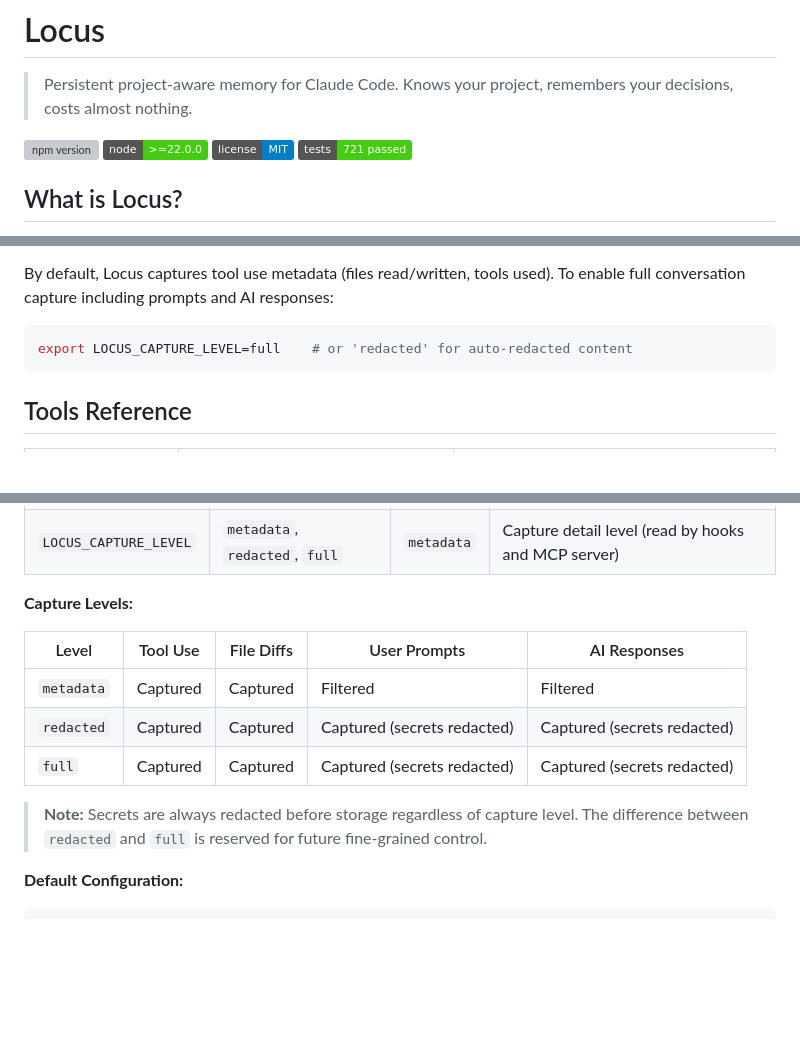
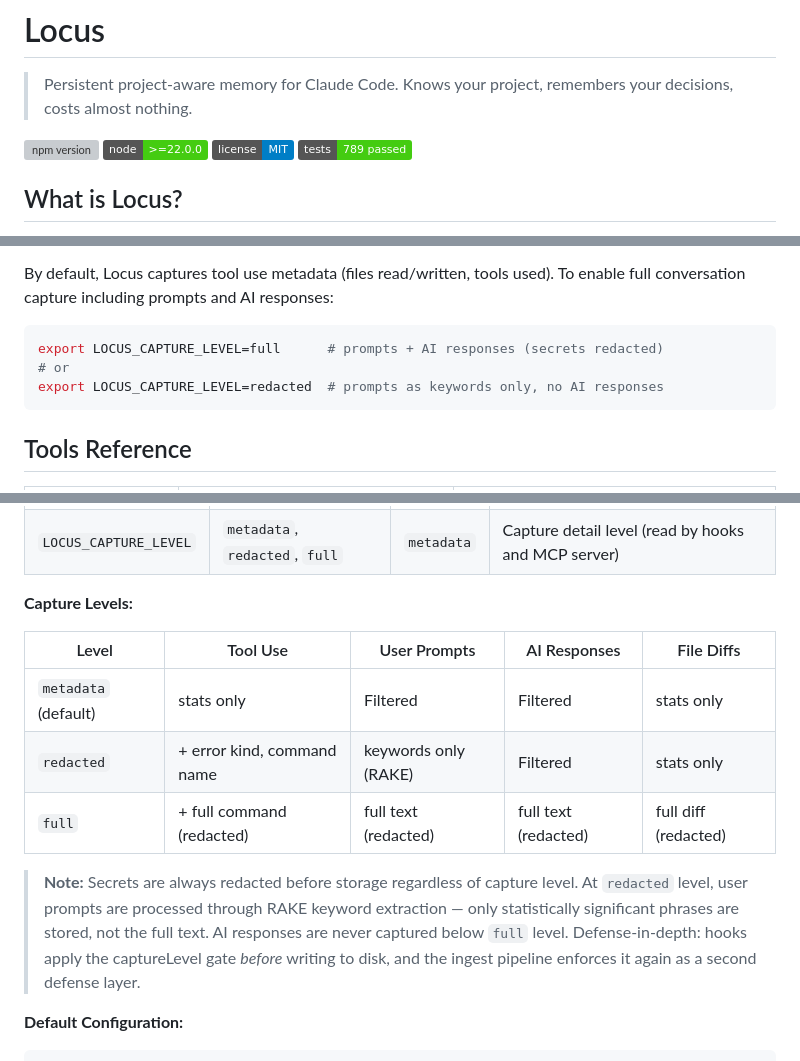
Before and after one commit to Magnifico4625/locus, a Markdown page: README.md, 3 parts joined by grey strips. GitHub-like rendering; badges without logos; blank space fills up the shorter version; grey boxes are pictures that could not be loaded.

Commit message:
docs: update README captureLevel table and test count for v3 hotfix
- Update captureLevel table to reflect actual implementation:
  metadata=stats only, redacted=RAKE keywords/no AI, full=everything
- Replace outdated "reserved for future" note with defense-in-depth explanation
- Make file denylist description explicit about dual enforcement
  (structural scanner + conversation ingest pipeline)
- Update Quick Start to explain redacted vs full options
- Bump test count: 721 → 789 (badge + development section)
- Design doc verified: no changes needed (spec already matches implementation)

Co-Authored-By: Claude Opus 4.6 <noreply@anthropic.com>

````diff
--- a/README.md
+++ b/README.md
@@ -5,7 +5,7 @@
 [![npm version](https://img.shields.io/npm/v/locus-memory)](https://www.npmjs.com/package/locus-memory)
 [![Node.js](https://img.shields.io/badge/node-%3E%3D22.0.0-brightgreen)](https://nodejs.org)
 [![License: MIT](https://img.shields.io/badge/license-MIT-blue.svg)](LICENSE)
-[![Tests](https://img.shields.io/badge/tests-721%20passed-brightgreen)](https://github.com/Magnifico4625/locus)
+[![Tests](https://img.shields.io/badge/tests-789%20passed-brightgreen)](https://github.com/Magnifico4625/locus)
 
 ## What is Locus?
 
@@ -61,7 +61,9 @@ Use `memory_scan` to index your project structure on first run, then `memory_sea
 By default, Locus captures tool use metadata (files read/written, tools used). To enable full conversation capture including prompts and AI responses:
 
 ```bash
-export LOCUS_CAPTURE_LEVEL=full    # or 'redacted' for auto-redacted content
+export LOCUS_CAPTURE_LEVEL=full      # prompts + AI responses (secrets redacted)
+# or
+export LOCUS_CAPTURE_LEVEL=redacted  # prompts as keywords only, no AI responses
 ```
 
 ## Tools Reference
@@ -115,13 +117,13 @@ Three resources are auto-injected at the start of every Claude Code session. The
 
 **Capture Levels:**
 
-| Level | Tool Use | File Diffs | User Prompts | AI Responses |
-|-------|----------|------------|-------------|-------------|
-| `metadata` | Captured | Captured | Filtered | Filtered |
-| `redacted` | Captured | Captured | Captured (secrets redacted) | Captured (secrets redacted) |
-| `full` | Captured | Captured | Captured (secrets redacted) | Captured (secrets redacted) |
+| Level | Tool Use | User Prompts | AI Responses | File Diffs |
+|-------|----------|-------------|-------------|------------|
+| `metadata` (default) | stats only | Filtered | Filtered | stats only |
+| `redacted` | + error kind, command name | keywords only (RAKE) | Filtered | stats only |
+| `full` | + full command (redacted) | full text (redacted) | full text (redacted) | full diff (redacted) |
 
-> **Note:** Secrets are always redacted before storage regardless of capture level. The difference between `redacted` and `full` is reserved for future fine-grained control.
+> **Note:** Secrets are always redacted before storage regardless of capture level. At `redacted` level, user prompts are processed through RAKE keyword extraction — only statistically significant phrases are stored, not the full text. AI responses are never captured below `full` level. Defense-in-depth: hooks apply the captureLevel gate *before* writing to disk, and the ingest pipeline enforces it again as a second defense layer.
 
 **Default Configuration:**
 
````
Also changed, not shown: other parts of README.md (+2 -2 lines).
